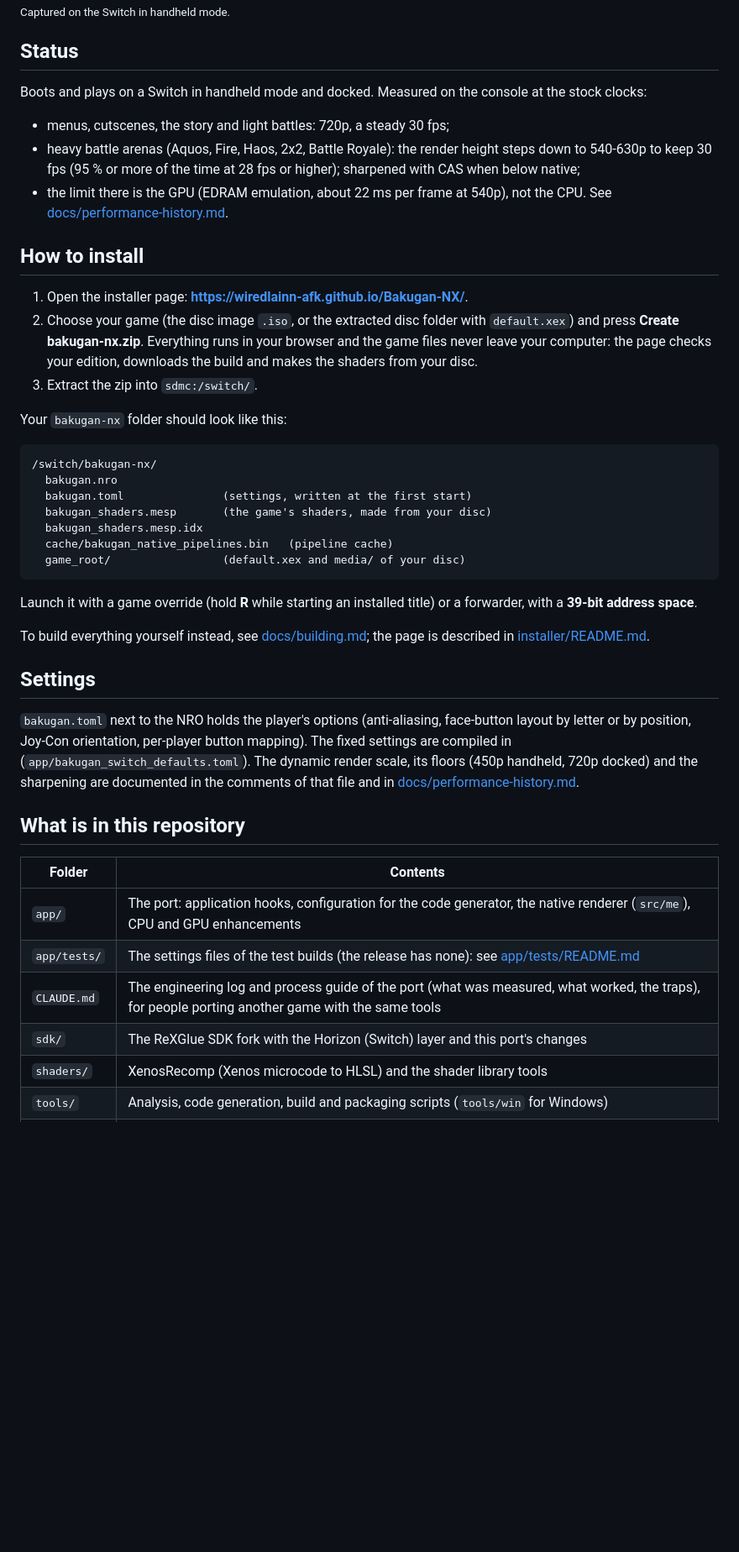
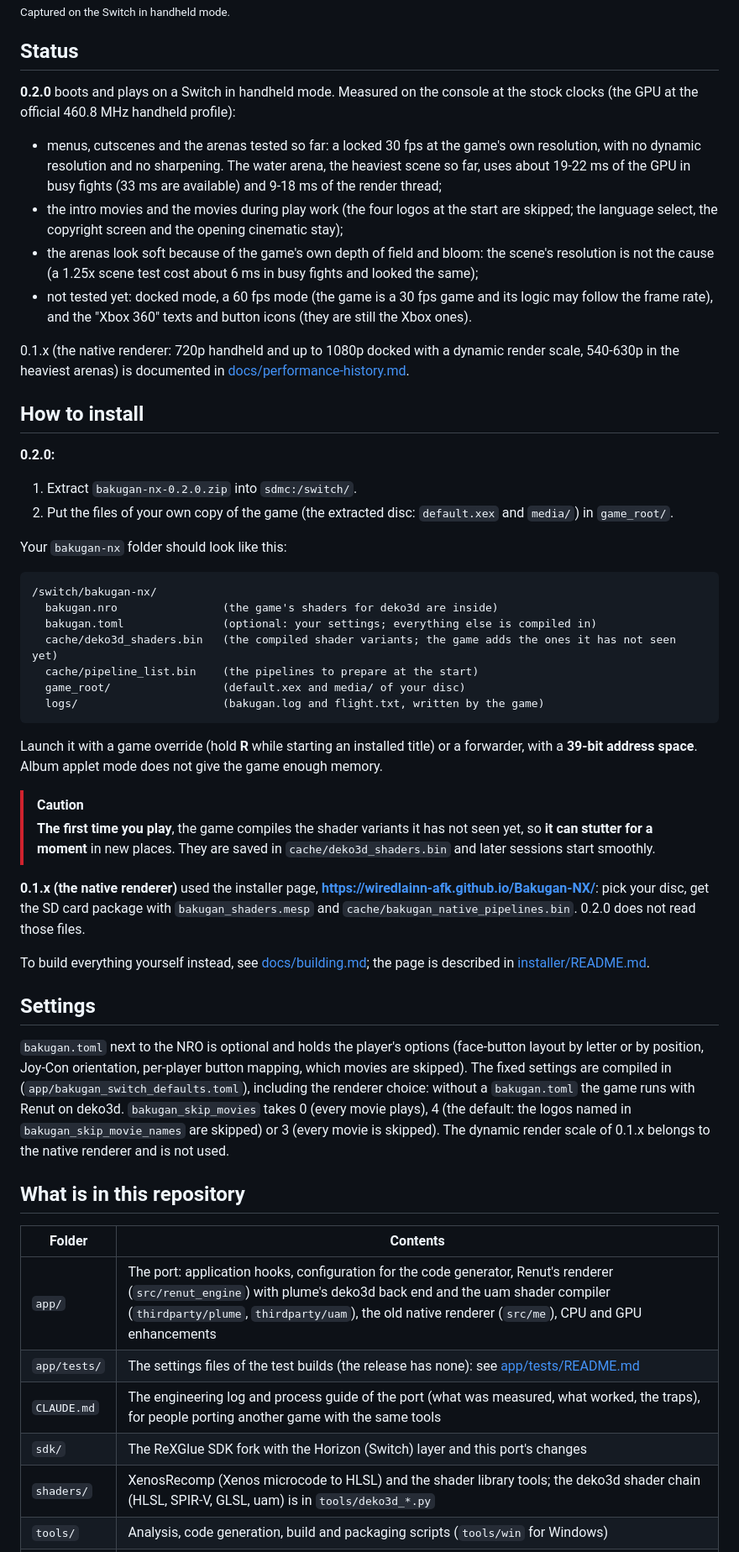
Before and after one commit to Wiredlainn-afk/Bakugan-NX, a Markdown page: README.md, the part around one of its changes. Shown at 84% size. Drawn GitHub-style; blank space fills up the shorter version.

Commit message:
Deko3d Readme update

````diff
--- a/README.md
+++ b/README.md
@@ -43,54 +47,69 @@ up to 1080p docked, with a dynamic render scale that gives up resolution only wh
 
 ## Status
 
-Boots and plays on a Switch in handheld mode and docked. Measured on the console at the stock clocks:
+**0.2.0** boots and plays on a Switch in handheld mode. Measured on the console at the stock clocks (the GPU at the official 460.8 MHz
+handheld profile):
 
-- menus, cutscenes, the story and light battles: 720p, a steady 30 fps;
-- heavy battle arenas (Aquos, Fire, Haos, 2x2, Battle Royale): the render height steps down to 540-630p to keep 30 fps (95 % or more
-  of the time at 28 fps or higher); sharpened with CAS when below native;
-- the limit there is the GPU (EDRAM emulation, about 22 ms per frame at 540p), not the CPU. See
-  [docs/performance-history.md](docs/performance-history.md).
+- menus, cutscenes and the arenas tested so far: a locked 30 fps at the game's own resolution, with no dynamic resolution and no
+  sharpening. The water arena, the heaviest scene so far, uses about 19-22 ms of the GPU in busy fights (33 ms are available) and
+  9-18 ms of the render thread;
+- the intro movies and the movies during play work (the four logos at the start are skipped; the language select, the copyright
+  screen and the opening cinematic stay);
+- the arenas look soft because of the game's own depth of field and bloom: the scene's resolution is not the cause (a 1.25x scene
+  test cost about 6 ms in busy fights and looked the same);
+- not tested yet: docked mode, a 60 fps mode (the game is a 30 fps game and its logic may follow the frame rate), and the "Xbox 360"
+  texts and button icons (they are still the Xbox ones).
+
+0.1.x (the native renderer: 720p handheld and up to 1080p docked with a dynamic render scale, 540-630p in the heaviest arenas) is
+documented in [docs/performance-history.md](docs/performance-history.md).
 
 ## How to install
 
-1. Open the installer page: **https://wiredlainn-afk.github.io/Bakugan-NX/**.
-2. Choose your game (the disc image `.iso`, or the extracted disc folder with `default.xex`) and press
-   **Create bakugan-nx.zip**. Everything runs in your browser and the game files never leave your computer: the page
-   checks your edition, downloads the build and makes the shaders from your disc.
-3. Extract the zip into `sdmc:/switch/`.
+**0.2.0:**
+
+1. Extract `bakugan-nx-0.2.0.zip` into `sdmc:/switch/`.
+2. Put the files of your own copy of the game (the extracted disc: `default.xex` and `media/`) in `game_root/`.
 
 Your `bakugan-nx` folder should look like this:
 
 ```text
 /switch/bakugan-nx/
-  bakugan.nro
-  bakugan.toml               (settings, written at the first start)
-  bakugan_shaders.mesp       (the game's shaders, made from your disc)
-  bakugan_shaders.mesp.idx
-  cache/bakugan_native_pipelines.bin   (pipeline cache)
+  bakugan.nro                (the game's shaders for deko3d are inside)
+  bakugan.toml               (optional: your settings; everything else is compiled in)
+  cache/deko3d_shaders.bin   (the compiled shader variants; the game adds the ones it has not seen yet)
+  cache/pipeline_list.bin    (the pipelines to prepare at the start)
   game_root/                 (default.xex and media/ of your disc)
+  logs/                      (bakugan.log and flight.txt, written by the game)
 ```
 
 Launch it with a game override (hold **R** while starting an installed title) or a forwarder, with a **39-bit address
-space**.
+space**. Album applet mode does not give the game enough memory.
+
+> [!CAUTION]
+> **The first time you play**, the game compiles the shader variants it has not seen yet, so **it can stutter for a moment** in new
+> places. They are saved in `cache/deko3d_shaders.bin` and later sessions start smoothly.
+
+**0.1.x (the native renderer)** used the installer page, **https://wiredlainn-afk.github.io/Bakugan-NX/**: pick your disc, get the
+SD card package with `bakugan_shaders.mesp` and `cache/bakugan_native_pipelines.bin`. 0.2.0 does not read those files.
 
 To build everything yourself instead, see [docs/building.md](docs/building.md); the page is described in
 [installer/README.md](installer/README.md).
 
 ## Settings
 
-`bakugan.toml` next to the NRO holds the player's options (anti-aliasing, face-button layout by letter or by position,
-Joy-Con orientation, per-player button mapping). The fixed settings are compiled in
-(`app/bakugan_switch_defaults.toml`). The dynamic render scale, its floors (450p handheld, 720p docked) and the
-sharpening are documented in the comments of that file and in [docs/performance-history.md](docs/performance-history.md).
+`bakugan.toml` next to the NRO is optional and holds the player's options (face-button layout by letter or by position, Joy-Con
+orientation, per-player button mapping, which movies are skipped). The fixed settings are compiled in
+(`app/bakugan_switch_defaults.toml`), including the renderer choice: without a `bakugan.toml` the game runs with Renut on deko3d.
+`bakugan_skip_movies` takes 0 (every movie plays), 4 (the default: the logos named in `bakugan_skip_movie_names` are skipped) or 3
+(every movie is skipped). The dynamic render scale of 0.1.x belongs to the native renderer and is not used.
 
 ## What is in this repository
 
 | Folder | Contents |
 |---|---|
-| `app/` | The port: application hooks, configuration for the code generator, the native renderer (`src/me`), CPU and GPU enhancements |
+| `app/` | The port: application hooks, configuration for the code generator, Renut's renderer (`src/renut_engine`) with plume's deko3d back end and the uam shader compiler (`thirdparty/plume`, `thirdparty/uam`), the old native renderer (`src/me`), CPU and GPU enhancements |
 | `app/tests/` | The settings files of the test builds (the release has none): see [app/tests/README.md](app/tests/README.md) |
 | `CLAUDE.md` | The engineering log and process guide of the port (what was measured, what worked, the traps), for people porting another game with the same tools |
 | `sdk/` | The ReXGlue SDK fork with the Horizon (Switch) layer and this port's changes |
-| `shaders/` | XenosRecomp (Xenos microcode to HLSL) and the shader library tools |
+| `shaders/` | XenosRecomp (Xenos microcode to HLSL) and the shader library tools; the deko3d shader chain (HLSL, SPIR-V, GLSL, uam) is in `tools/deko3d_*.py` |
 | `tools/` | Analysis, code generation, build and packaging scripts (`tools/win` for Windows) |
````
Also changed, not shown: other parts of README.md (+14 -8 lines).
